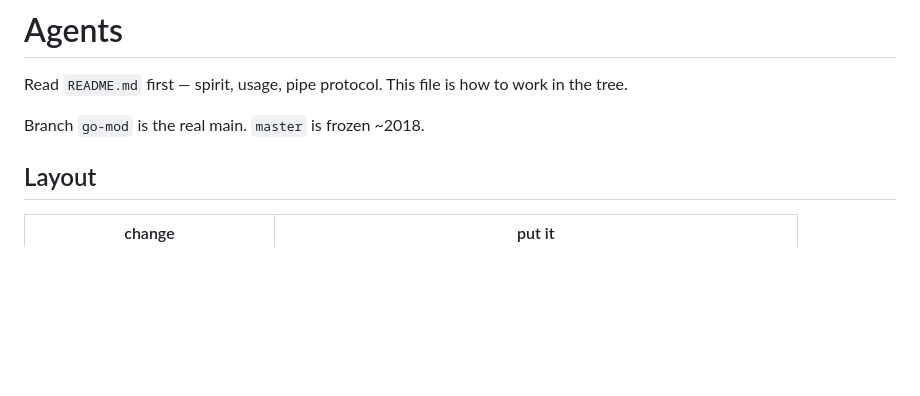
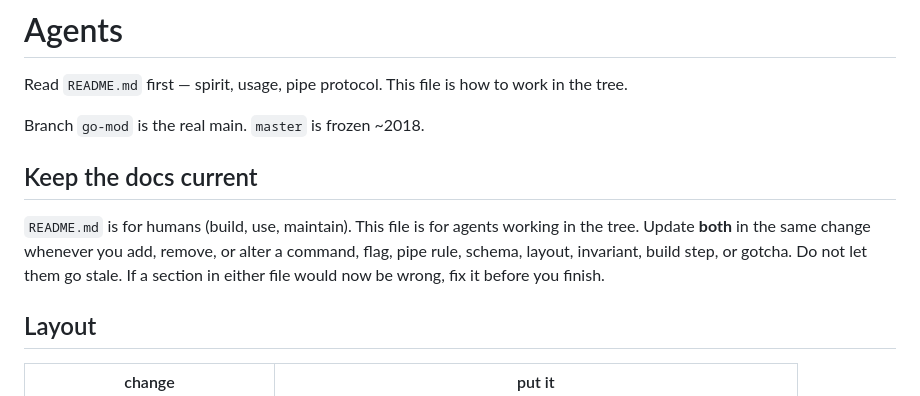
Before and after one commit to rwcarlsen/gallery, a Markdown page: AGENTS.md, the part around the change. GitHub-like rendering; blank space fills up the shorter version.

Commit message:
improvements to readme and agents.md

```diff
--- a/AGENTS.md
+++ b/AGENTS.md
@@ -3,6 +3,10 @@
 Read `README.md` first — spirit, usage, pipe protocol. This file is how to work in the tree.
 
 Branch `go-mod` is the real main. `master` is frozen ~2018.
+
+## Keep the docs current
+
+`README.md` is for humans (build, use, maintain). This file is for agents working in the tree. Update **both** in the same change whenever you add, remove, or alter a command, flag, pipe rule, schema, layout, invariant, build step, or gotcha. Do not let them go stale. If a section in either file would now be wrong, fix it before you finish.
 
 ## Layout
 
```
Also changed, not shown: 1 other file.
